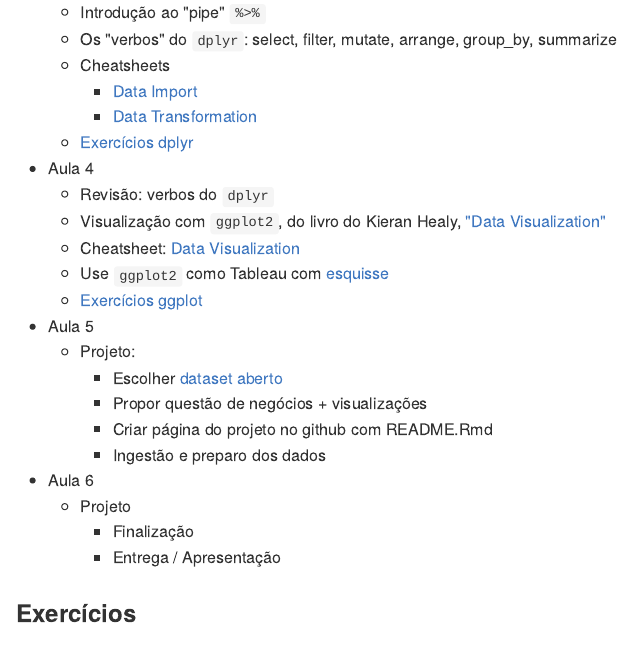
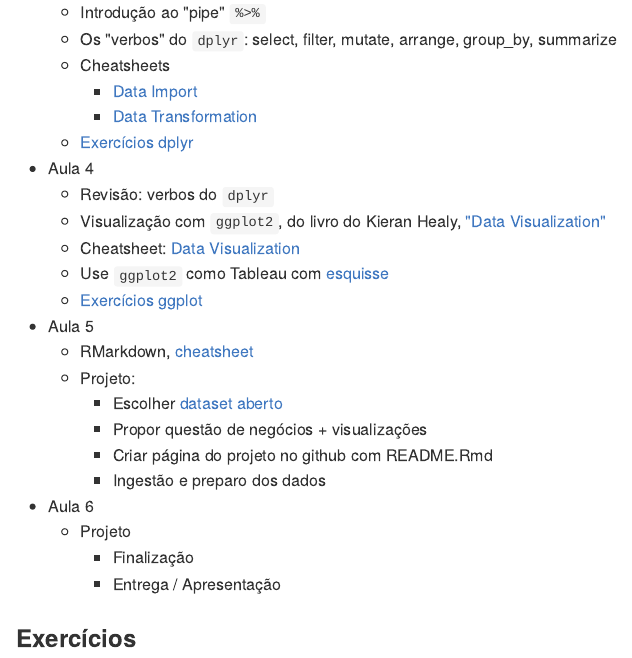
Before and after one commit to dan-reznik/MPRJ-Main, an R Markdown document (README.Rmd): the page in a window 1100 px wide, from 1820 px down. The pictures show the output file README.md that the author committed with the source, drawn offline in the style of GitHub.

Commit message:
added cheatsheet for rmarkdown

```diff
--- a/README.Rmd
+++ b/README.Rmd
@@ -87,6 +87,7 @@ knitr::include_graphics("pics/git.png")
     + Use `ggplot2` como Tableau com [esquisse](https://github.com/dreamRs/esquisse)
     + [Exercícios ggplot](https://jagodat.github.io/MPRJ-Exercicios/content/visualizacao.html)
 * Aula 5
+    + RMarkdown, [cheatsheet](https://github.com/rstudio/cheatsheets/raw/master/rmarkdown-2.0.pdf)
     + Projeto:
         + Escolher [dataset aberto](http://dados.gov.br/)
         + Propor questão de negócios + visualizações
```
Also changed, not shown: README.md.
